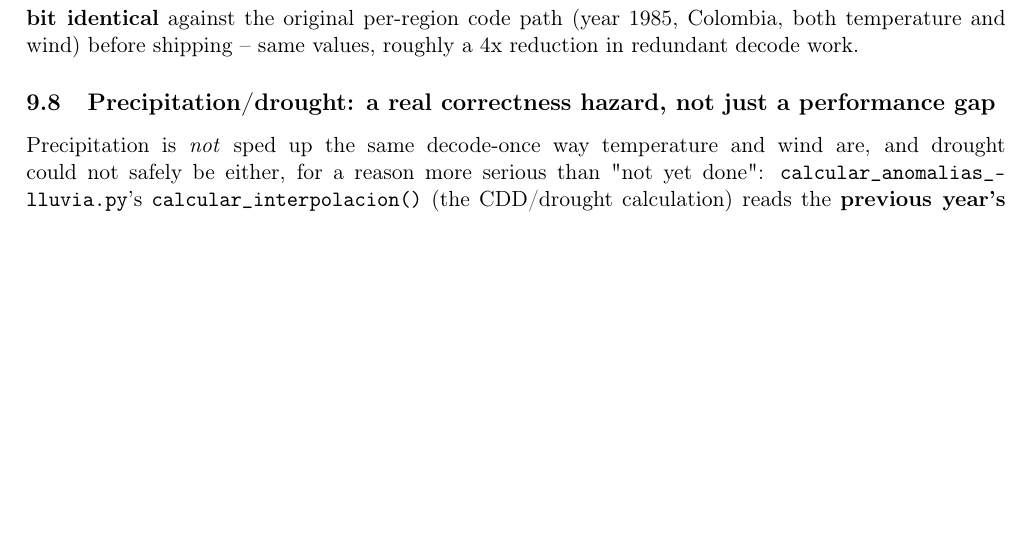
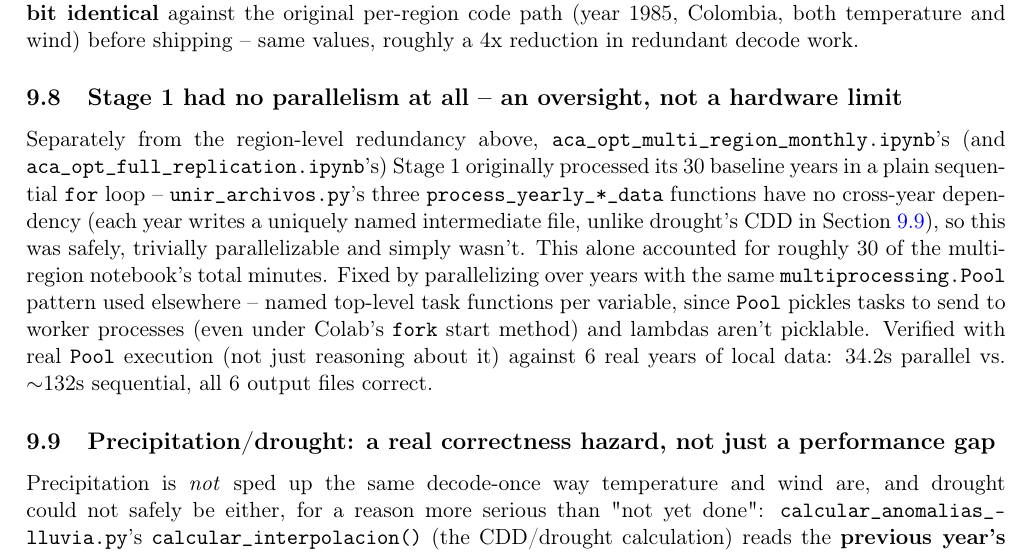
Before and after one commit to mdgordillob/aca_aci_collab, a LaTeX paper (ARCHITECTURE.tex): part of page 12 of 13, cut so that both start at the same text, the shorter picture padded with empty space. Compiled offline with pdfLaTeX.

Commit message:
Parallelize Stage 1 -- it had no parallelism at all, ~30 wasted minutes
unir_archivos.py's process_yearly_*_data functions have no cross-year
dependency (unlike drought's CDD), so Stage 1's plain sequential for-loop
over 30 baseline years was a straightforward oversight, not something
inherent to the problem. Fixed in both aca_opt_multi_region_monthly.ipynb
and aca_opt_full_replication.ipynb using the same multiprocessing.Pool
pattern already used elsewhere, with named top-level task functions per
variable (Pool pickles tasks even under fork; lambdas aren't picklable).

Verified with real Pool execution against 6 years of local data: 34.2s
parallel vs. ~132s sequential, all output correct -- not just reasoned
about, actually run.

Co-Authored-By: Claude Sonnet 5 <noreply@anthropic.com>

```diff
--- a/ARCHITECTURE.tex
+++ b/ARCHITECTURE.tex
@@ -654,6 +654,26 @@ against the original per-region code path (year 1985, Colombia, both
 temperature and wind) before shipping -- same values, roughly a 4x
 reduction in redundant decode work.
 
+\subsection{Stage 1 had no parallelism at all -- an oversight, not a
+hardware limit}
+
+Separately from the region-level redundancy above,
+\texttt{aca\_opt\_multi\_region\_monthly.ipynb}'s (and
+\texttt{aca\_opt\_full\_replication.ipynb}'s) Stage 1 originally processed
+its 30 baseline years in a plain sequential \texttt{for} loop --
+\texttt{unir\_archivos.py}'s three \texttt{process\_yearly\_*\_data}
+functions have no cross-year dependency (each year writes a uniquely
+named intermediate file, unlike drought's CDD in
+\Cref{sec:cdd-race}), so this was safely, trivially parallelizable and
+simply wasn't. This alone accounted for roughly 30 of the multi-region
+notebook's total minutes. Fixed by parallelizing over years with the same
+\texttt{multiprocessing.Pool} pattern used elsewhere -- named top-level
+task functions per variable, since \texttt{Pool} pickles tasks to send to
+worker processes (even under Colab's \texttt{fork} start method) and
+lambdas aren't picklable. Verified with real \texttt{Pool} execution (not
+just reasoning about it) against 6 real years of local data: 34.2s
+parallel vs.\ $\sim$132s sequential, all 6 output files correct.
+
 \subsection{Precipitation/drought: a real correctness hazard, not just a
 performance gap}
 \label{sec:cdd-race}
```
Also changed, not shown: ARCHITECTURE.pdf, 2 other files.
